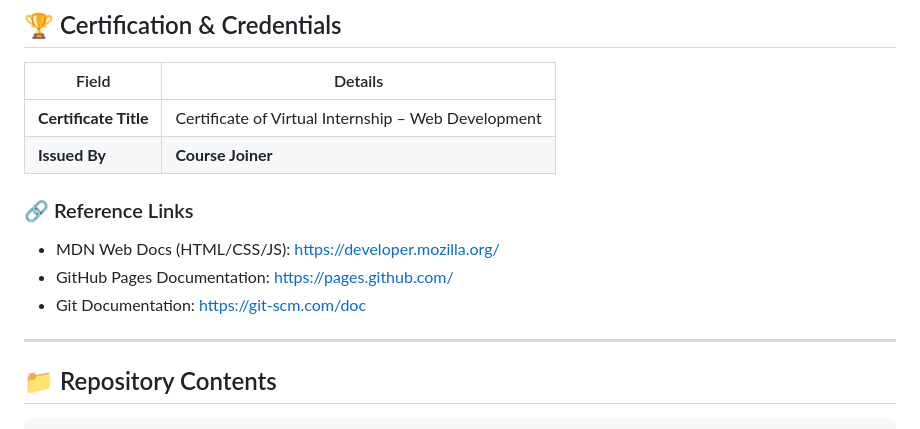
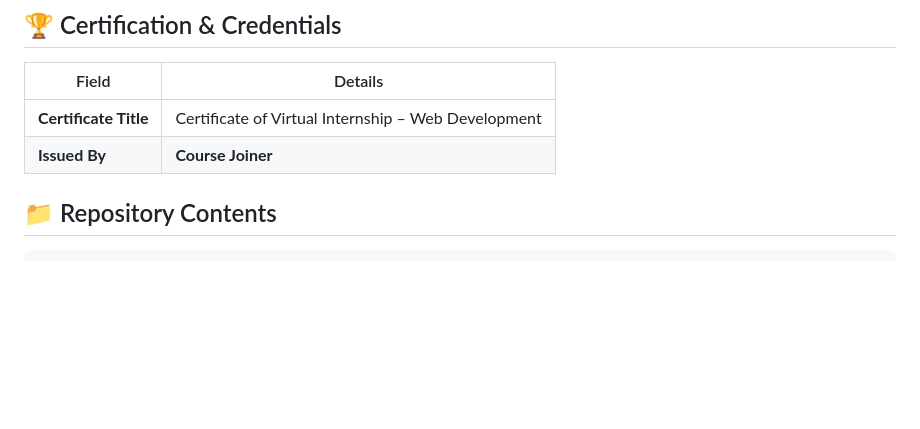
Before and after one commit to sahil25scs1003001217-arch/2025-2029_25SCS1003001217_3rdSemester_2CSE32, a Markdown page: README.md, the part around the change. GitHub-like rendering; blank space fills up the shorter version.

```diff
--- a/README.md
+++ b/README.md
@@ -91,12 +91,7 @@ A simple, beginner-friendly project that uses only what was learned during the i
 | **Certificate Title** | Certificate of Virtual Internship – Web Development |
 | **Issued By** | **Course Joiner** |
 
-### 🔗 Reference Links
 
-- MDN Web Docs (HTML/CSS/JS): https://developer.mozilla.org/
-- GitHub Pages Documentation: https://pages.github.com/
-- Git Documentation: https://git-scm.com/doc
----
 
 ## 📁 Repository Contents
 
```
